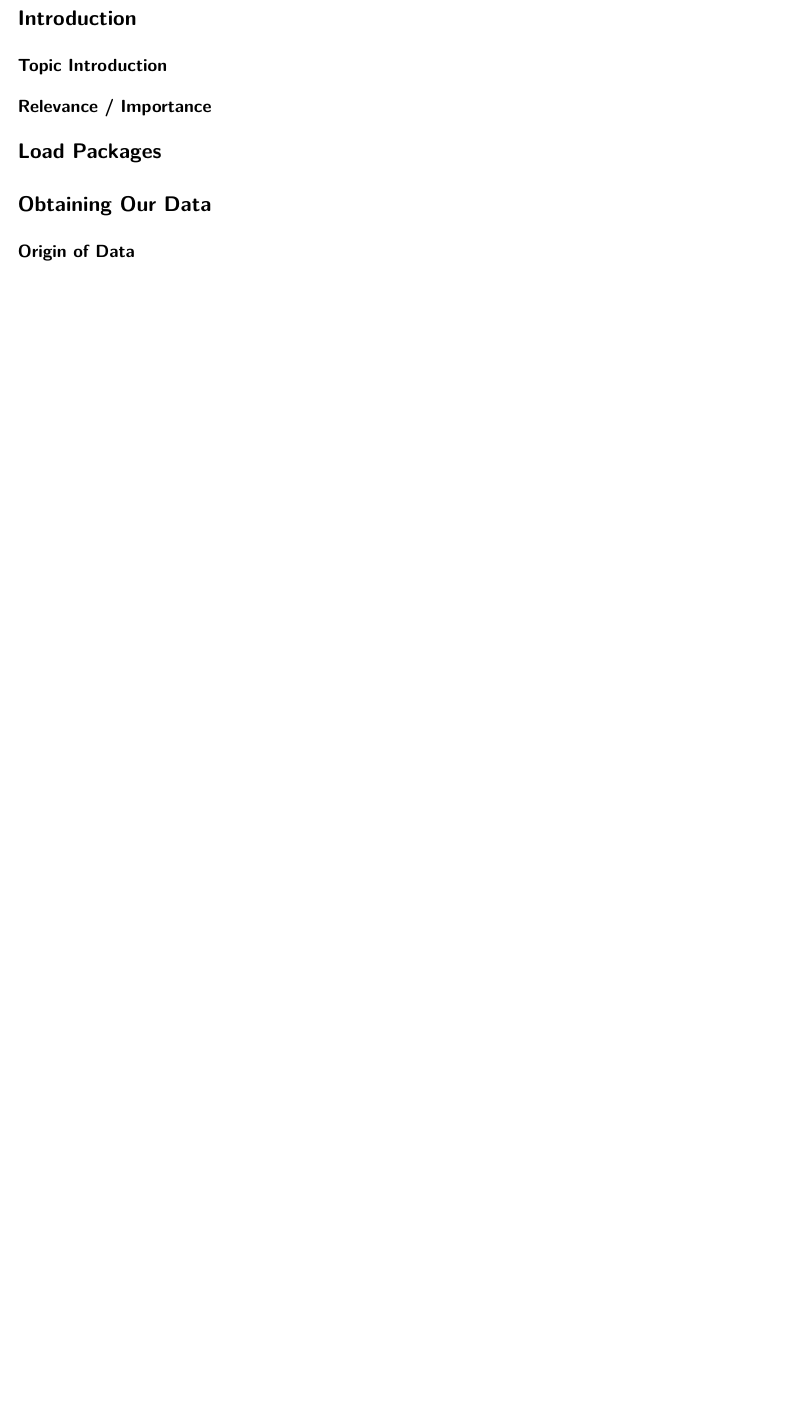
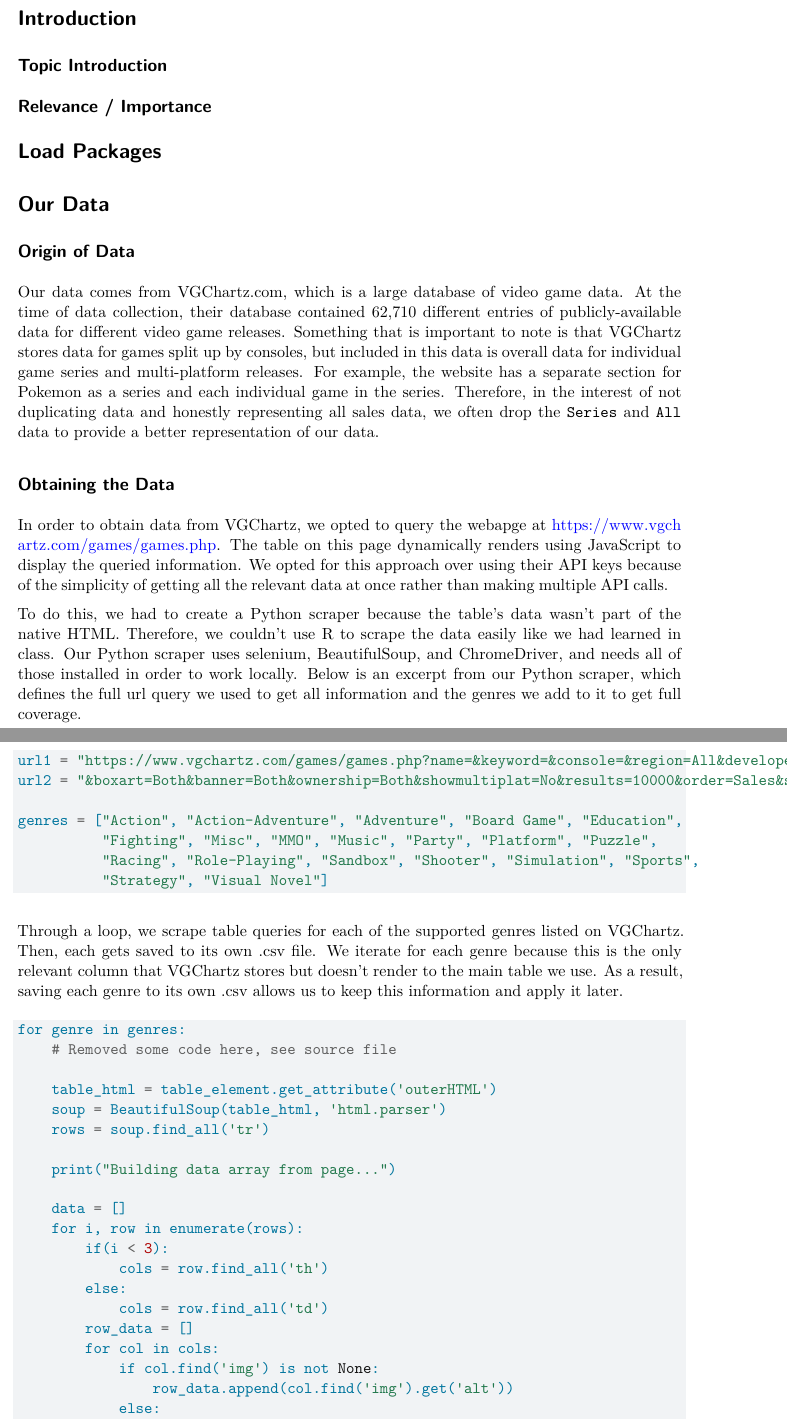
Before and after one commit to adamhaertter/Data-Science-Final, a Quarto document (writeup.qmd): part of the page before the commit and two parts of pages 1 and 2 of 3 after it, the two joined at a grey line, cut so that both start at the same text, the shorter picture padded with empty space. Rendered offline with R 4.5, knitr and Pandoc in place of Quarto, then LaTeX, with nearby package versions.

Commit message:
Add obtaining data writeup

````diff
--- a/writeup.qmd
+++ b/writeup.qmd
@@ -12,6 +12,60 @@ format: pdf
 
 # Load Packages
 
-# Obtaining Our Data
+# Our Data
 
 ## Origin of Data
+
+Our data comes from VGChartz.com, which is a large database of video game data.
+At the time of data collection, their database contained 62,710 different entries of publicly-available data for different video game releases.
+Something that is important to note is that VGChartz stores data for games split up by consoles, but included in this data is overall data for individual game series and multi-platform releases.
+For example, the website has a separate section for Pokemon as a series and each individual game in the series.
+Therefore, in the interest of not duplicating data and honestly representing all sales data, we often drop the `Series` and `All` data to provide a better representation of our data.
+
+## Obtaining the Data
+
+In order to obtain data from VGChartz, we opted to query the webapge at https://www.vgchartz.com/games/games.php.
+The table on this page dynamically renders using JavaScript to display the queried information.
+We opted for this approach over using their API keys because of the simplicity of getting all the relevant data at once rather than making multiple API calls.
+
+To do this, we had to create a Python scraper because the table's data wasn't part of the native HTML.
+Therefore, we couldn't use R to scrape the data easily like we had learned in class.
+Our Python scraper uses selenium, BeautifulSoup, and ChromeDriver, and needs all of those installed in order to work locally.
+Below is an excerpt from our Python scraper, which defines the full url query we used to get all information and the genres we add to it to get full coverage.
+
+```{Python}
+url1 = "https://www.vgchartz.com/games/games.php?name=&keyword=&console=&region=All&developer=&publisher=&goty_year=&genre="
+url2 = "&boxart=Both&banner=Both&ownership=Both&showmultiplat=No&results=10000&order=Sales&showtotalsales=1&showpublisher=1&showvgchartzscore=0&showvgchartzscore=1&shownasales=1&showdeveloper=1&showcriticscore=1&showpalsales=1&showreleasedate=1&showuserscore=1&showjapansales=1&showlastupdate=1&showothersales=1&showshipped=1"
+
+genres = ["Action", "Action-Adventure", "Adventure", "Board Game", "Education",
+          "Fighting", "Misc", "MMO", "Music", "Party", "Platform", "Puzzle",
+          "Racing", "Role-Playing", "Sandbox", "Shooter", "Simulation", "Sports",
+          "Strategy", "Visual Novel"]
+```
+
+Through a loop, we scrape table queries for each of the supported genres listed on VGChartz.
+Then, each gets saved to its own .csv file.
+We iterate for each genre because this is the only relevant column that VGChartz stores but doesn't render to the main table we use.
+As a result, saving each genre to its own .csv allows us to keep this information and apply it later.
+
+```{Python}
+for genre in genres:
+    # Removed some code here, see source file
+
+    table_html = table_element.get_attribute('outerHTML')
+    soup = BeautifulSoup(table_html, 'html.parser')
+    rows = soup.find_all('tr')
+
+    print("Building data array from page...")
+
+    data = []
+    for i, row in enumerate(rows):
+        if(i < 3):
+            cols = row.find_all('th')
+        else:
+            cols = row.find_all('td')
+        row_data = []
+        for col in cols:
+            if col.find('img') is not None:
+                row_data.append(col.find('img').get('alt'))
+            else:
````
Also changed, not shown: writeup.qmd (12 more changed lines).
